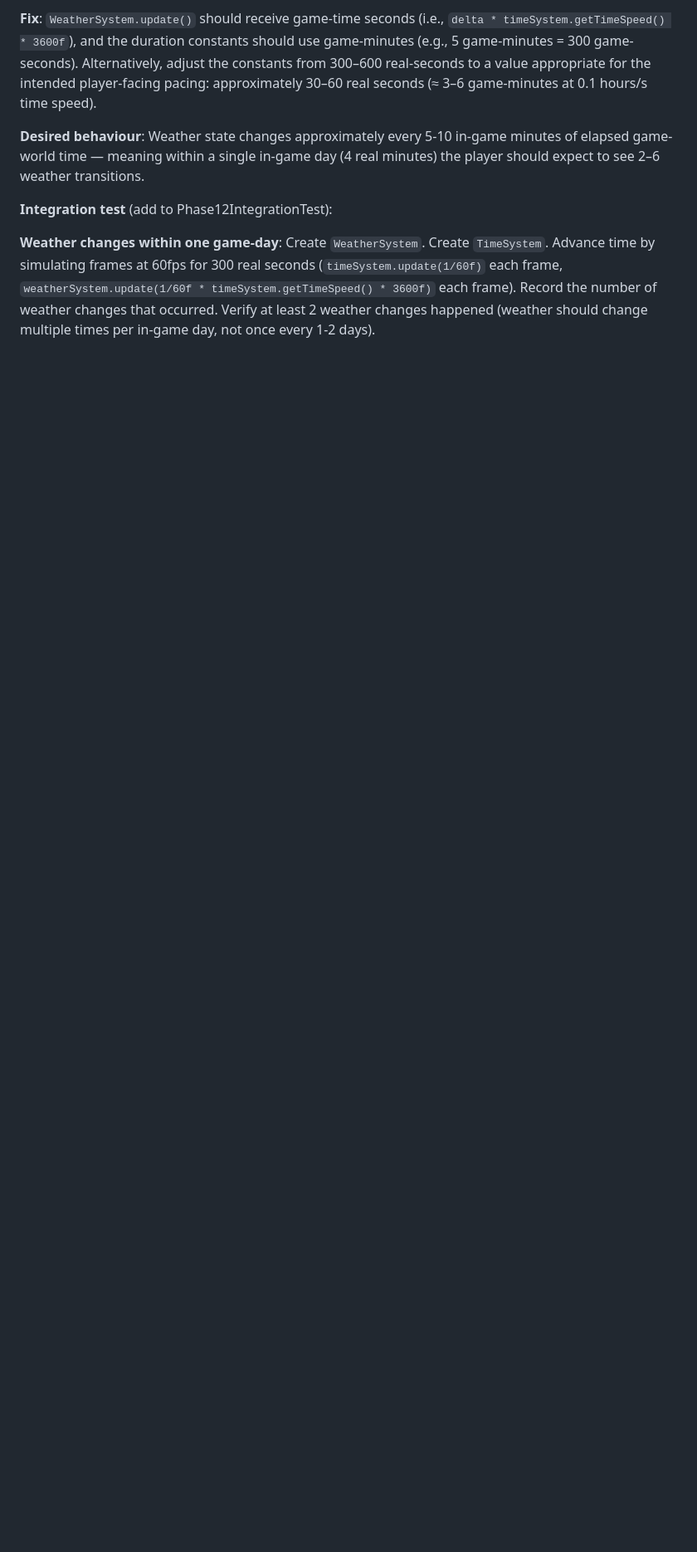
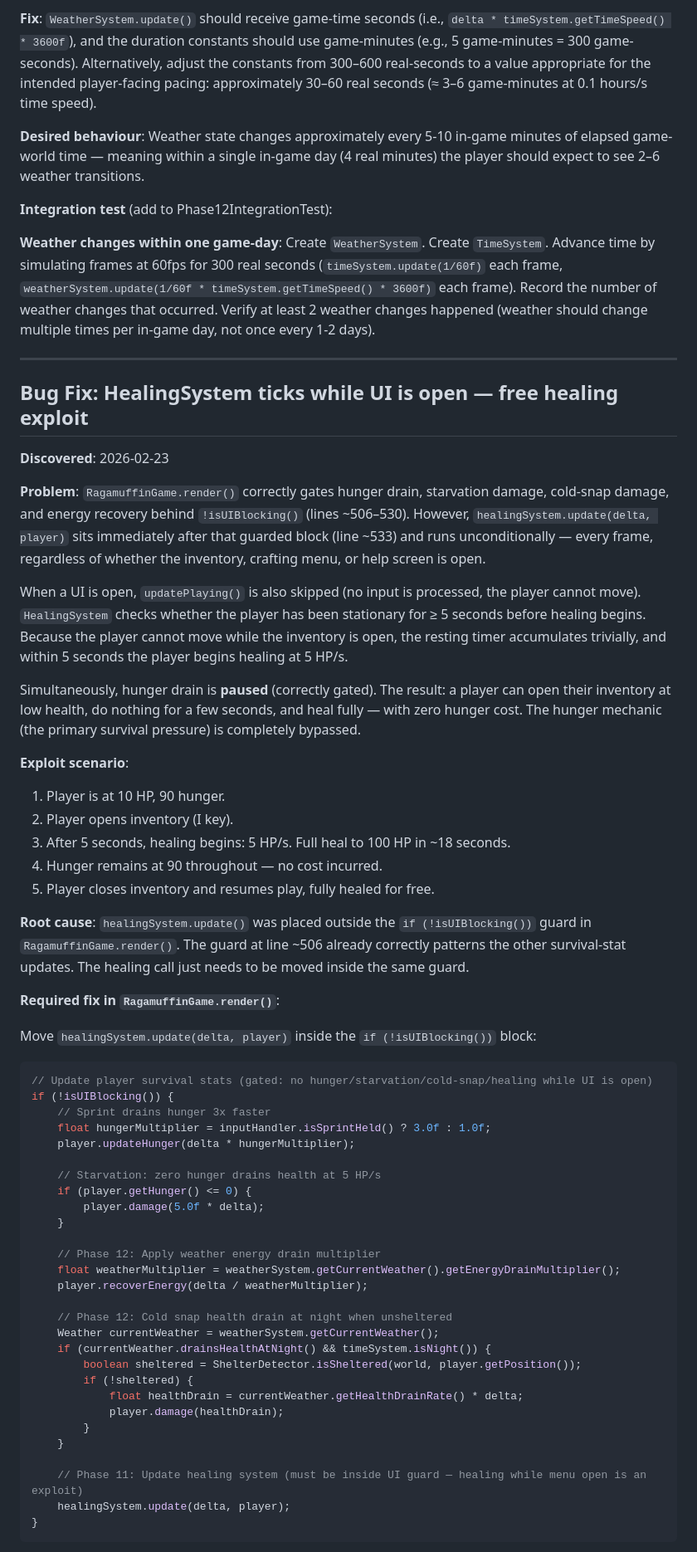
Before and after one commit to zac-williamson/ragamuffin, a Markdown page: SPEC.md, the part around one of its changes. Shown at 83% size. Rendered like a GitHub page; blank space fills up the shorter version.

Commit message:
Update SPEC.md: HealingSystem ticks while UI open — free healing exploit byp

````diff
--- a/SPEC.md
+++ b/SPEC.md
@@ -1728,3 +1728,71 @@ Advance time by simulating frames at 60fps for 300 real seconds (`timeSystem.upd
 each frame, `weatherSystem.update(1/60f * timeSystem.getTimeSpeed() * 3600f)` each frame).
 Record the number of weather changes that occurred. Verify at least 2 weather changes
 happened (weather should change multiple times per in-game day, not once every 1-2 days).
+
+---
+
+## Bug Fix: HealingSystem ticks while UI is open — free healing exploit
+
+**Discovered**: 2026-02-23
+
+**Problem**: `RagamuffinGame.render()` correctly gates hunger drain, starvation damage,
+cold-snap damage, and energy recovery behind `!isUIBlocking()` (lines ~506–530). However,
+`healingSystem.update(delta, player)` sits immediately after that guarded block (line ~533)
+and runs unconditionally — every frame, regardless of whether the inventory, crafting menu,
+or help screen is open.
+
+When a UI is open, `updatePlaying()` is also skipped (no input is processed, the player
+cannot move). `HealingSystem` checks whether the player has been stationary for ≥ 5 seconds
+before healing begins. Because the player cannot move while the inventory is open, the resting
+timer accumulates trivially, and within 5 seconds the player begins healing at 5 HP/s.
+
+Simultaneously, hunger drain is **paused** (correctly gated). The result: a player can open
+their inventory at low health, do nothing for a few seconds, and heal fully — with zero
+hunger cost. The hunger mechanic (the primary survival pressure) is completely bypassed.
+
+**Exploit scenario**:
+1. Player is at 10 HP, 90 hunger.
+2. Player opens inventory (I key).
+3. After 5 seconds, healing begins: 5 HP/s. Full heal to 100 HP in ~18 seconds.
+4. Hunger remains at 90 throughout — no cost incurred.
+5. Player closes inventory and resumes play, fully healed for free.
+
+**Root cause**: `healingSystem.update()` was placed outside the `if (!isUIBlocking())` guard
+in `RagamuffinGame.render()`. The guard at line ~506 already correctly patterns the other
+survival-stat updates. The healing call just needs to be moved inside the same guard.
+
+**Required fix in `RagamuffinGame.render()`**:
+
+Move `healingSystem.update(delta, player)` inside the `if (!isUIBlocking())` block:
+
+```java
+// Update player survival stats (gated: no hunger/starvation/cold-snap/healing while UI is open)
+if (!isUIBlocking()) {
+    // Sprint drains hunger 3x faster
+    float hungerMultiplier = inputHandler.isSprintHeld() ? 3.0f : 1.0f;
+    player.updateHunger(delta * hungerMultiplier);
+
+    // Starvation: zero hunger drains health at 5 HP/s
+    if (player.getHunger() <= 0) {
+        player.damage(5.0f * delta);
+    }
+
+    // Phase 12: Apply weather energy drain multiplier
+    float weatherMultiplier = weatherSystem.getCurrentWeather().getEnergyDrainMultiplier();
+    player.recoverEnergy(delta / weatherMultiplier);
+
+    // Phase 12: Cold snap health drain at night when unsheltered
+    Weather currentWeather = weatherSystem.getCurrentWeather();
+    if (currentWeather.drainsHealthAtNight() && timeSystem.isNight()) {
+        boolean sheltered = ShelterDetector.isSheltered(world, player.getPosition());
+        if (!sheltered) {
+            float healthDrain = currentWeather.getHealthDrainRate() * delta;
+            player.damage(healthDrain);
+        }
+    }
+
+    // Phase 11: Update healing system (must be inside UI guard — healing while menu open is an exploit)
+    healingSystem.update(delta, player);
+}
+```
+
````
Also changed, not shown: other parts of SPEC.md (+16 -0 lines).
